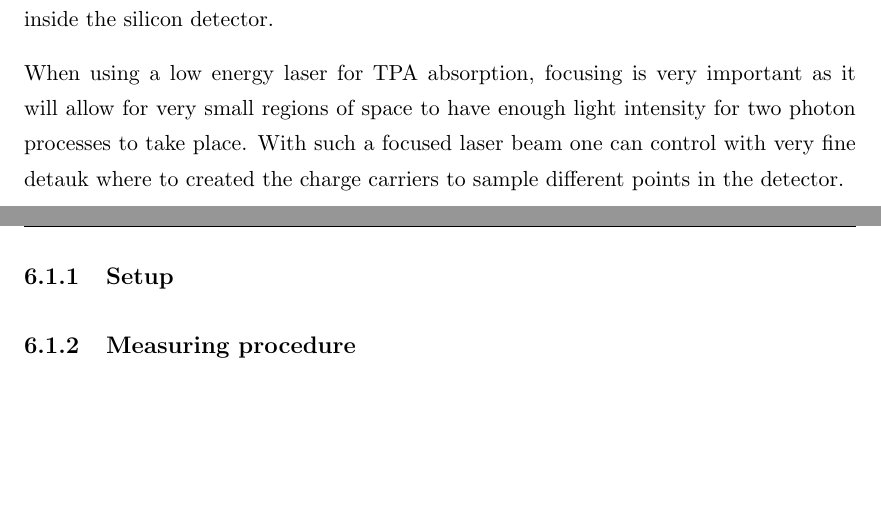
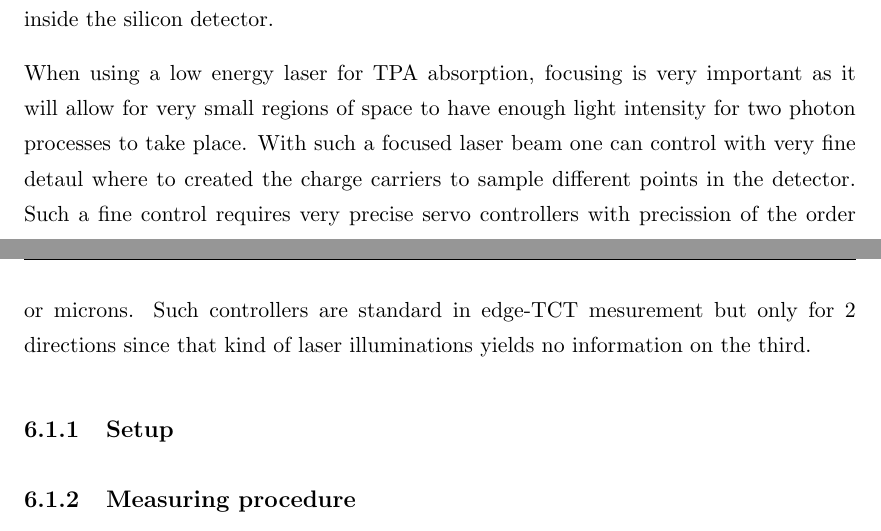
Before and after one commit to AlGepe/TFG, a LaTeX thesis (GraduateThesis.tex, which reads Chapters/Chapter6.tex): two parts of pages 34 and 35 of 38, joined at a grey line, cut so that both start at the same text, the shorter picture padded with empty space. Compiled offline with pdfLaTeX.

Commit message:
finished laser focusing

```diff
--- a/Chapters/Chapter6.tex
+++ b/Chapters/Chapter6.tex
@@ -29,9 +29,9 @@ To insulate the setup from any electromagnetic signals coming from outside sourc
 
 To creat signal inside the detector illumination is required and it is provided by means of a laser, as explained before. Laser provide and easily controllable light source that has a very repeatable behaviour, ideal fro laboratory experiments. The laser used in this particular experiment is a pulsed laser with period between pulses of XXXXXXXXX femtoseconds. This particular laser had a wavelength of XXXXXXXX with an equivalent energy per photon of XXXXXX eV. The low energy photons fill the previously stated confidition for TPA absorption ($E_{gap} > E_{photon} > \frac{1}{2} E_{gap}$ ) and together with the small period of the pulses ensure two photon process are able to generate charge carrier pairs inside the silicon detector.
 
-When using a low energy laser for TPA absorption, focusing is very important as it will allow for very small regions of space to have enough light intensity for two photon processes to take place. With such a focused laser beam one can control with very fine detauk where to created the charge carriers to sample different points in the detector.
+When using a low energy laser for TPA absorption, focusing is very important as it will allow for very small regions of space to have enough light intensity for two photon processes to take place. With such a focused laser beam one can control with very fine detaul where to created the charge carriers to sample different points in the detector. Such a fine control requires very precise servo controllers with precission of the order or microns. Such controllers are standard in edge-TCT mesurement but only for 2 directions since that kind of laser illuminations yields no information on the third.
 
-% Here goes laser
+
 
 % Here goes laser movement and control
 
```
